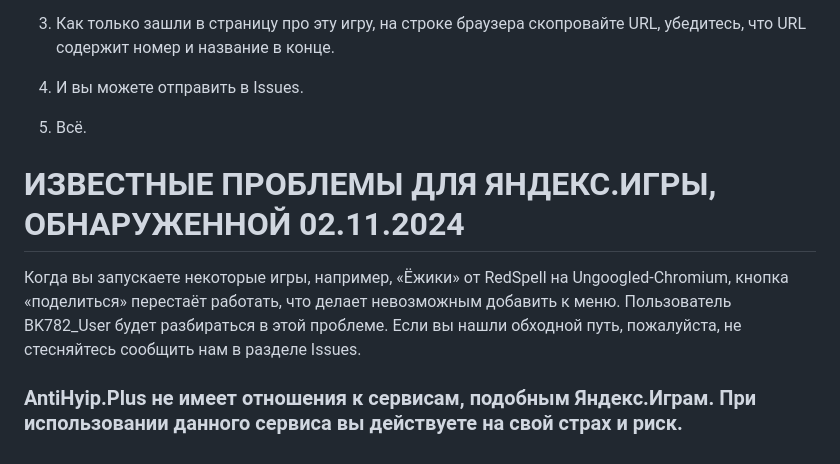
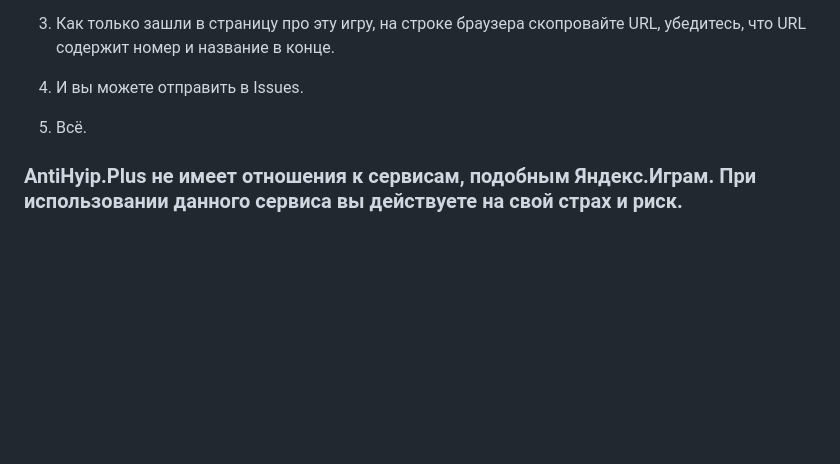
Before and after one commit to BK782/antihyip_plus, a Markdown page: README.md, the part around the change. Drawn GitHub-style; blank space fills up the shorter version.

Commit message:
Убрали временно

```diff
--- a/README.md
+++ b/README.md
@@ -57,7 +57,4 @@
 
 5. Всё.
 
-# ИЗВЕСТНЫЕ ПРОБЛЕМЫ ДЛЯ ЯНДЕКС.ИГРЫ, ОБНАРУЖЕННОЙ 02.11.2024
-Когда вы запускаете некоторые игры, например, «Ёжики» от RedSpell на Ungoogled-Chromium, кнопка «поделиться» перестаёт работать, что делает невозможным добавить к меню. Пользователь BK782_User будет разбираться в этой проблеме. Если вы нашли обходной путь, пожалуйста, не стесняйтесь сообщить нам в разделе Issues.
-
 ### AntiHyip.Plus не имеет отношения к сервисам, подобным Яндекс.Играм. При использовании данного сервиса вы действуете на свой страх и риск.
```
